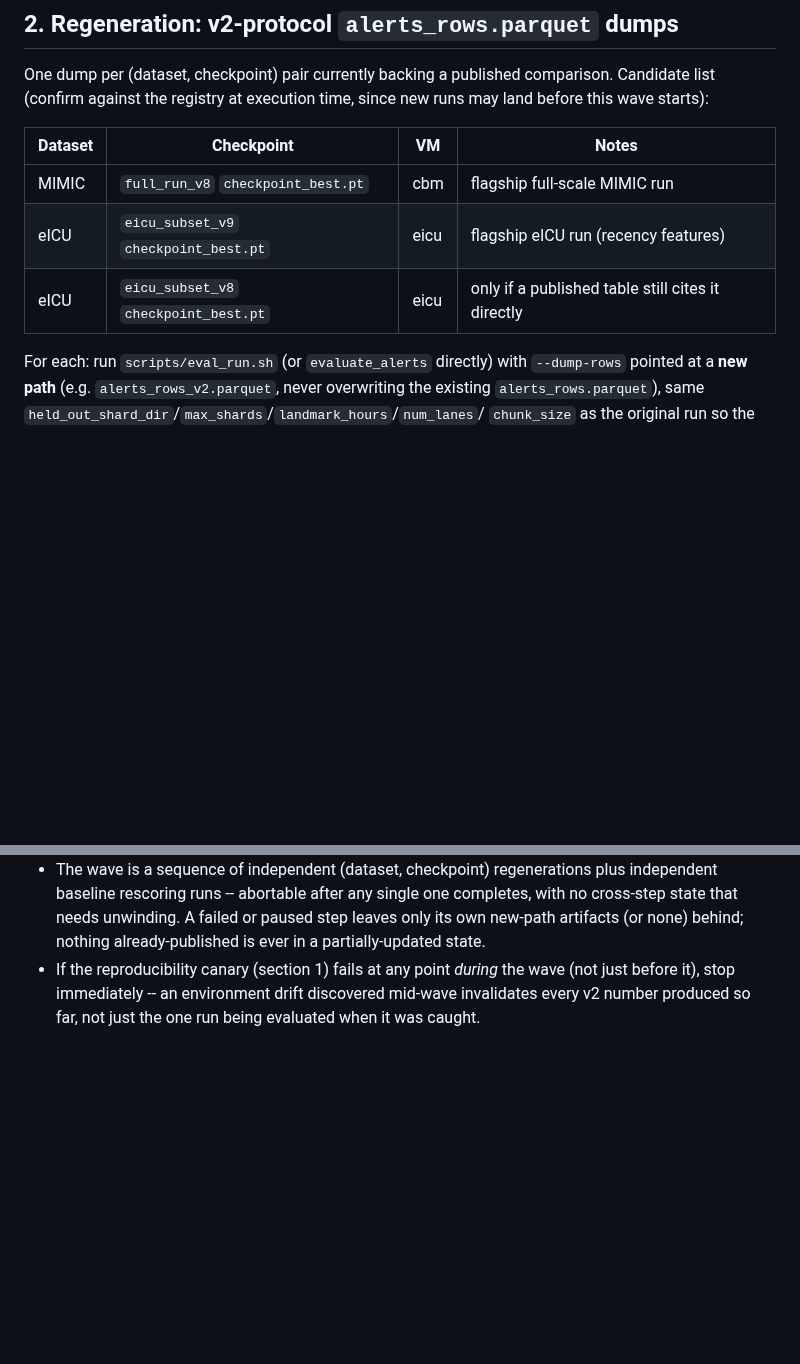
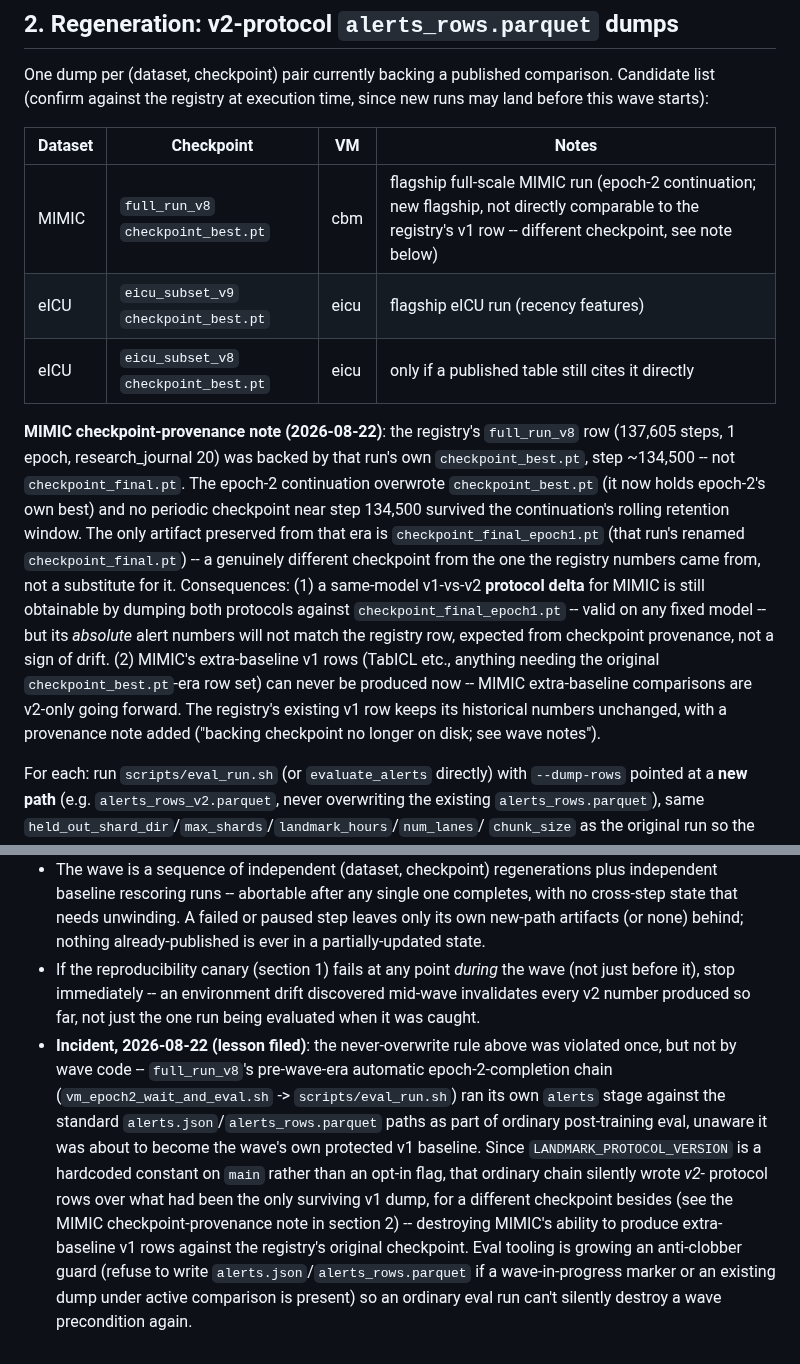
Before and after one commit to VectorInstitute/odyssey, a Markdown page: docs/reeval_wave_v2.md, 2 parts joined by grey strips. Rendered like a GitHub page; blank space fills up the shorter version.

Commit message:
reeval_wave_v2: MIMIC checkpoint-provenance note + overwrite-incident lesson
full_run_v8's registry row was backed by that run's own checkpoint_best.pt
(step ~134,500), not checkpoint_final -- the epoch-2 continuation overwrote
checkpoint_best.pt and no periodic checkpoint near that step survived, so
checkpoint_final_epoch1.pt is a genuinely different model, not a substitute.
Documents the consequence (MIMIC extra-baseline comparisons are v2-only
going forward) and files the incident that caused it: the pre-wave epoch-2
auto-eval chain wrote v2-protocol rows over what had been the only
surviving v1 dump, since LANDMARK_PROTOCOL_VERSION is a hardcoded constant
on main rather than an opt-in flag.

Co-Authored-By: Claude Sonnet 5 <noreply@anthropic.com>

```diff
--- a/docs/reeval_wave_v2.md
+++ b/docs/reeval_wave_v2.md
@@ -80,9 +80,28 @@ time, since new runs may land before this wave starts):
 
 | Dataset | Checkpoint | VM | Notes |
 |---|---|---|---|
-| MIMIC | `full_run_v8` `checkpoint_best.pt` | cbm | flagship full-scale MIMIC run |
+| MIMIC | `full_run_v8` `checkpoint_best.pt` | cbm | flagship full-scale MIMIC run (epoch-2 continuation; new flagship, not directly comparable to the registry's v1 row -- different checkpoint, see note below) |
 | eICU | `eicu_subset_v9` `checkpoint_best.pt` | eicu | flagship eICU run (recency features) |
 | eICU | `eicu_subset_v8` `checkpoint_best.pt` | eicu | only if a published table still cites it directly |
+
+**MIMIC checkpoint-provenance note (2026-08-22)**: the registry's `full_run_v8`
+row (137,605 steps, 1 epoch, research_journal 20) was backed by that run's
+own `checkpoint_best.pt`, step ~134,500 -- not `checkpoint_final.pt`. The
+epoch-2 continuation overwrote `checkpoint_best.pt` (it now holds epoch-2's
+own best) and no periodic checkpoint near step 134,500 survived the
+continuation's rolling retention window. The only artifact preserved from
+that era is `checkpoint_final_epoch1.pt` (that run's renamed
+`checkpoint_final.pt`) -- a genuinely different checkpoint from the one
+the registry numbers came from, not a substitute for it. Consequences:
+(1) a same-model v1-vs-v2 **protocol delta** for MIMIC is still obtainable
+by dumping both protocols against `checkpoint_final_epoch1.pt` -- valid on
+any fixed model -- but its *absolute* alert numbers will not match the
+registry row, expected from checkpoint provenance, not a sign of drift.
+(2) MIMIC's extra-baseline v1 rows (TabICL etc., anything needing the
+original `checkpoint_best.pt`-era row set) can never be produced now --
+MIMIC extra-baseline comparisons are v2-only going forward. The registry's
+existing v1 row keeps its historical numbers unchanged, with a provenance
+note added ("backing checkpoint no longer on disk; see wave notes").
 
 For each: run `scripts/eval_run.sh` (or `evaluate_alerts` directly) with
 `--dump-rows` pointed at a **new path** (e.g. `alerts_rows_v2.parquet`,
@@ -145,3 +164,19 @@ check is one line against both dumps' `.height`.
   the wave (not just before it), stop immediately -- an environment drift
   discovered mid-wave invalidates every v2 number produced so far, not
   just the one run being evaluated when it was caught.
+- **Incident, 2026-08-22 (lesson filed)**: the never-overwrite rule above
+  was violated once, but not by wave code -- `full_run_v8`'s pre-wave-era
+  automatic epoch-2-completion chain (`vm_epoch2_wait_and_eval.sh` ->
+  `scripts/eval_run.sh`) ran its own `alerts` stage against the standard
+  `alerts.json`/`alerts_rows.parquet` paths as part of ordinary post-training
+  eval, unaware it was about to become the wave's own protected v1 baseline.
+  Since `LANDMARK_PROTOCOL_VERSION` is a hardcoded constant on `main`
+  rather than an opt-in flag, that ordinary chain silently wrote *v2*-
+  protocol rows over what had been the only surviving v1 dump, for a
+  different checkpoint besides (see the MIMIC checkpoint-provenance note
+  in section 2) -- destroying MIMIC's ability to produce extra-baseline v1
+  rows against the registry's original checkpoint. Eval tooling is growing
+  an anti-clobber guard (refuse to write `alerts.json`/`alerts_rows.parquet`
+  if a wave-in-progress marker or an existing dump under active comparison
+  is present) so an ordinary eval run can't silently destroy a wave
+  precondition again.
```
